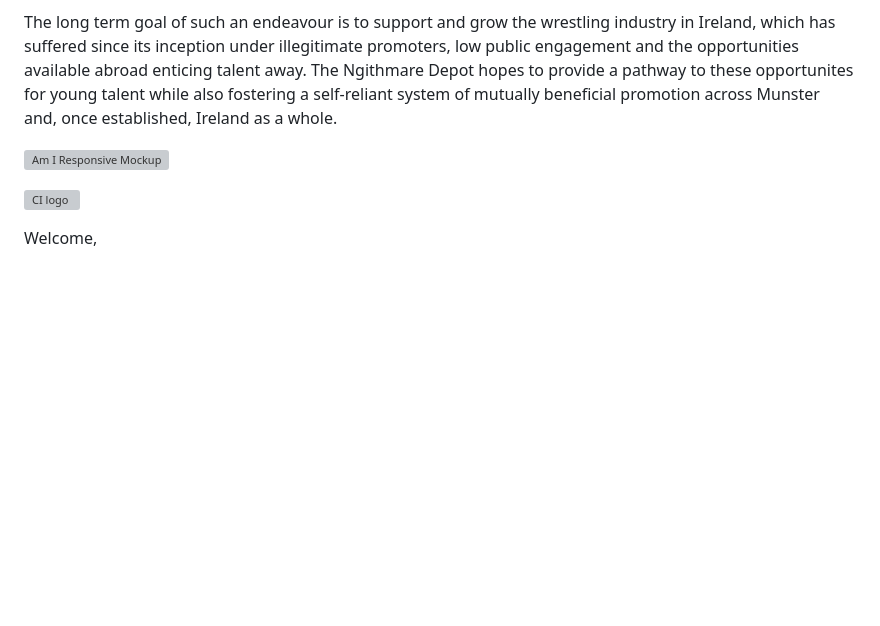
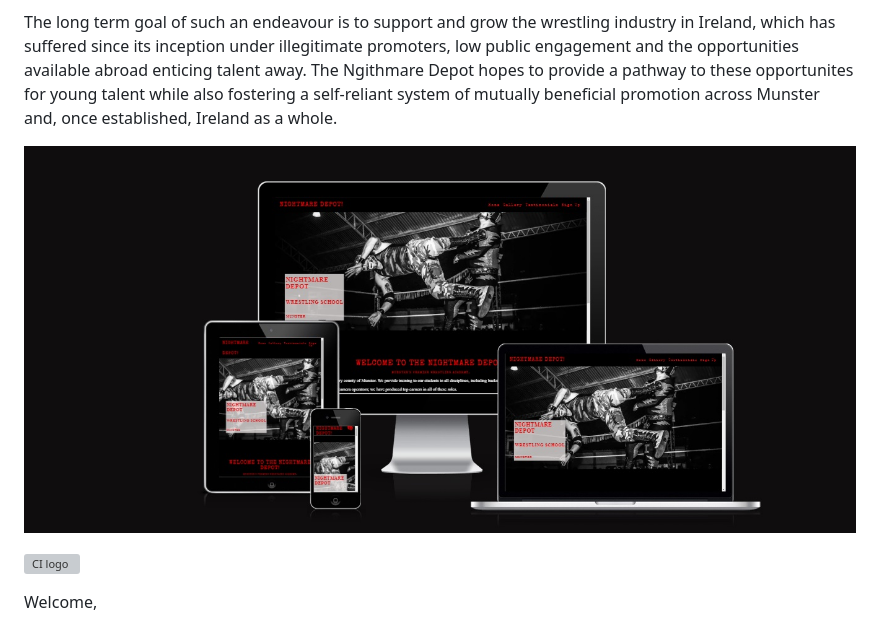
Before and after one commit to AdamFcode/nightmare-depot, a Markdown page: README.md, the part around the change. GitHub-like rendering; blank space fills up the shorter version; grey boxes are pictures that could not be loaded.

Commit message:
Update README.md
Add responsiveness image

```diff
--- a/README.md
+++ b/README.md
@@ -6,7 +6,7 @@ The aim of The Nightmare Depot is to facilitate contact between prospects and es
 
 The long term goal of such an endeavour is to support and grow the wrestling industry in Ireland, which has suffered since its inception under illegitimate promoters, low public engagement and the opportunities available abroad enticing talent away. The Ngithmare Depot hopes to provide a pathway to these opportunites for young talent while also fostering a self-reliant system of mutually beneficial promotion across Munster and, once established, Ireland as a whole.
 
-![Am I Responsive Mockup](assets/readme-images/viewport-mockup.jpeg)
+![Am I Responsive Mockup](assets/readme-images/viewport-mockup.jpg)
 
 
 
```
